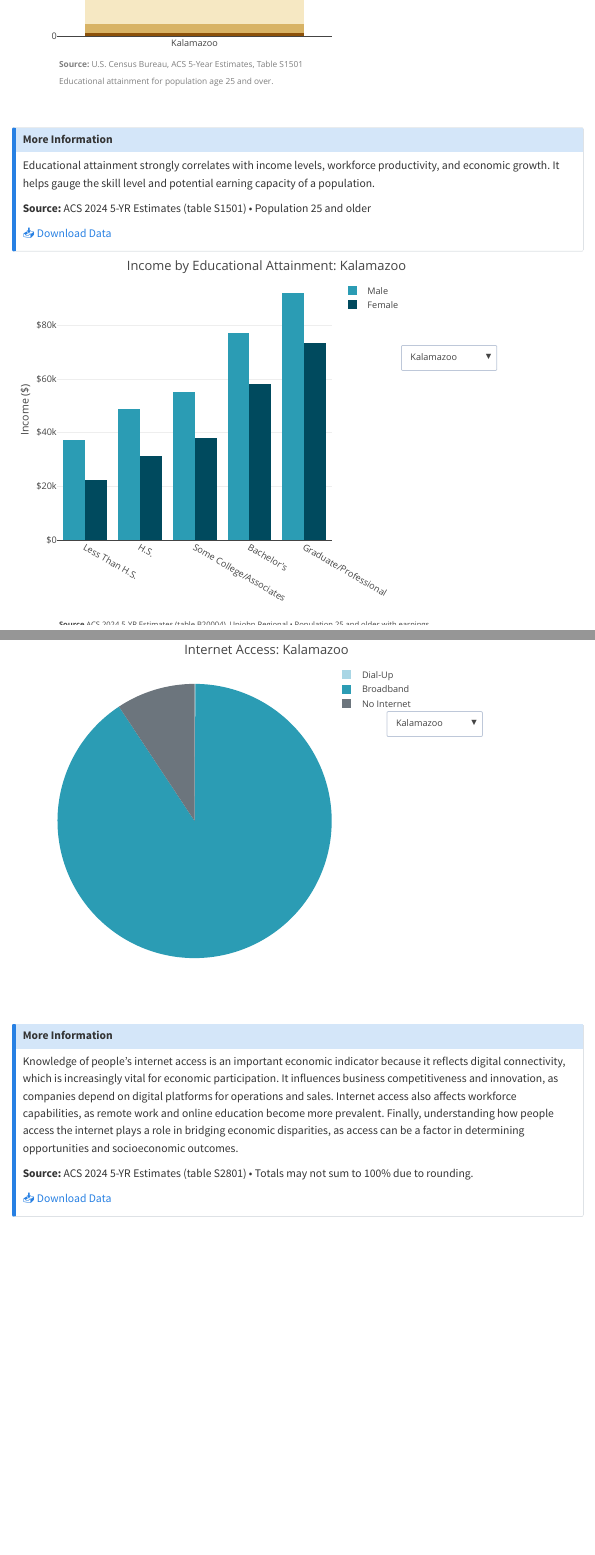
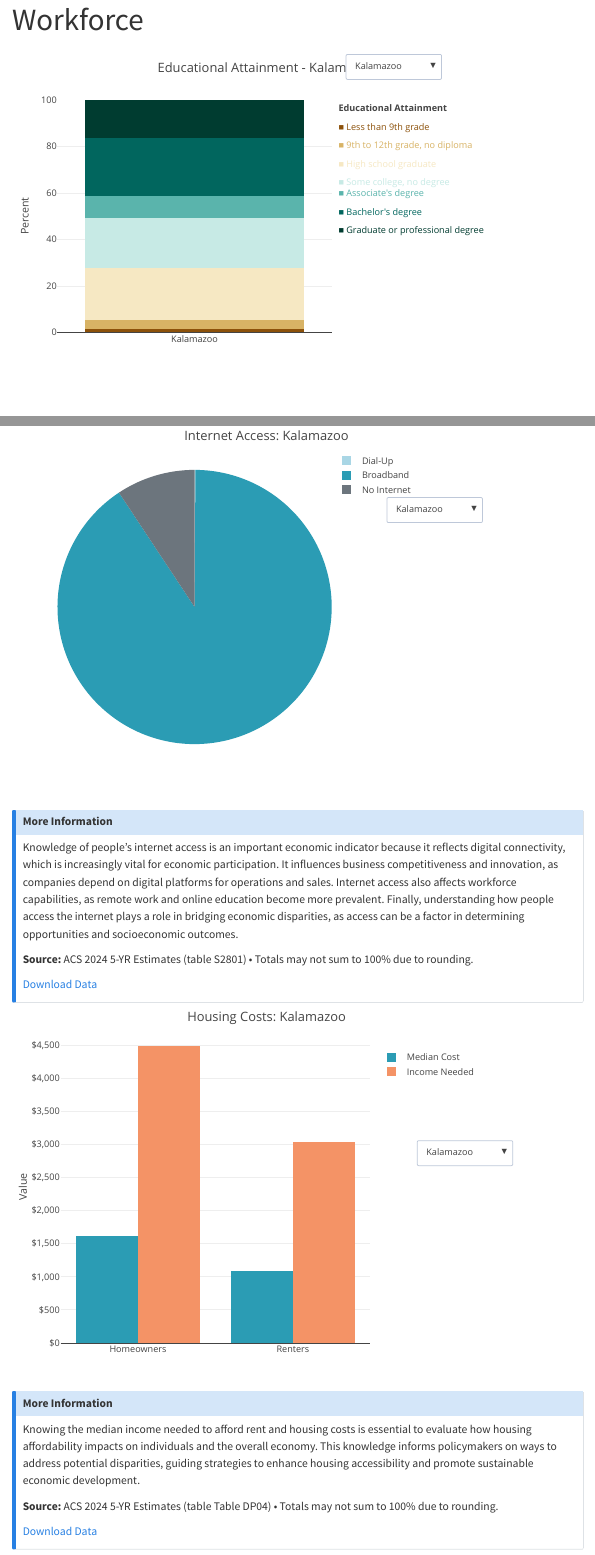
Before and after one commit to UpjohnRegional/regional-datahub, a Quarto document (workforce.qmd): the page in a window 1100 px wide, from 410 px down before the commit and from 20 px down after it, and a second part further down, joined at a grey line. Rendered offline with R 4.5, knitr and Pandoc in place of Quarto, with nearby package versions; menus at the side of the page are left out.

Commit message:
Update dashboard

````diff
--- a/workforce.qmd
+++ b/workforce.qmd
@@ -159,29 +159,7 @@
   ),
   showlegend = FALSE,
   annotations = legend_annotations <- c(
-  legend_annotations,
-  list(
-    list(
-      x = 0,
-      y = -0.15,
-      xref = "paper",
-      yref = "paper",
-      text = "<b>Source:</b> U.S. Census Bureau, ACS 5-Year Estimates, Table S1501",
-      showarrow = FALSE,
-      xanchor = "left",
-      font = list(size = 11, color = "gray")
-    ),
-    list(
-      x = 0,
-      y = -0.22,
-      xref = "paper",
-      yref = "paper",
-      text = "Educational attainment for population age 25 and over.",
-      showarrow = FALSE,
-      xanchor = "left",
-      font = list(size = 11, color = "gray")
-    )
-  )
+  legend_annotations
 ),
 
   margin = list(r = 250, b = 100)
@@ -877,6 +855,152 @@
 library(dplyr)
 library(plotly)
 
+library(plotly)
+library(dplyr)
+library(tidyr)
 
+housing <- readRDS("data/monthlyIncomeNeededToAffordHousing.rds")
+
+housing_long <- housing %>%
+  pivot_longer(
+    cols = c(`Median Cost`, `Income Needed to Afford Cost`),
+    names_to = "Measure",
+    values_to = "Value"
+  )
+
+housing_long$Measure <- factor(
+  housing_long$Measure,
+  levels = c(
+    "Median Cost",
+    "Income Needed to Afford Cost"
+  )
+)
+
+colors <- c(
+  "Median Cost" = "#2B9CB4",
+  "Income Needed to Afford Cost" = "#F49366"
+)
+
+counties <- unique(housing_long$NAME)
+
+init <- counties[1]
+
+df_init <- housing_long %>%
+  filter(NAME == init)
+
+p <- plot_ly()
+
+p <- p %>%
+  add_bars(
+    data = df_init %>% filter(Measure == "Median Cost"),
+    x = ~variable,
+    y = ~Value,
+    name = "Median Cost",
+    marker = list(color = colors["Median Cost"])
+  ) %>%
+  add_bars(
+    data = df_init %>% filter(Measure == "Income Needed to Afford Cost"),
+    x = ~variable,
+    y = ~Value,
+    name = "Income Needed",
+    marker = list(color = colors["Income Needed to Afford Cost"])
+  )
+
+buttons <- lapply(seq_along(counties), function(i) {
+
+  df <- housing_long %>%
+    filter(NAME == counties[i])
+
+  median_df <- df %>%
+    filter(Measure == "Median Cost")
+
+  income_df <- df %>%
+    filter(Measure == "Income Needed to Afford Cost")
+
+  list(
+    method = "update",
+    args = list(
+      list(
+        x = list(median_df$variable,
+                 income_df$variable),
+        y = list(median_df$Value,
+                 income_df$Value)
+      ),
+      list(
+        title = paste(
+          "Housing Costs:",
+          counties[i]
+        )
+      )
+    ),
+    label = counties[i]
+  )
+
+})
+
+p %>%
+  layout(
+    barmode = "group",
+
+    title = paste(
+      "Housing Costs:",
+      init
+    ),
+
+    xaxis = list(
+      title = ""
+    ),
+
+    yaxis = list(
+      tickprefix = "$",
+      separatethousands = TRUE
+    ),
+
+    legend = list(
+      orientation = "v",
+      x = 1.02,
+      y = 0.95,
+      xanchor = "left",
+      yanchor = "top"
+    ),
+
+    updatemenus = list(
+      list(
+        buttons = buttons,
+        active = 0,
+        x = 1.15,
+        y = 0.65,
+        xanchor = "left"
+      )
+    ),
+
+    annotations = list(
+      list(
+        text = "<b>Source</b> ACS 2024 5-Year Estimates (DP04), Upjohn Regional",
+        xref = "paper",
+        yref = "paper",
+        x = 0,
+        y = -0.30,
+        showarrow = FALSE,
+        xanchor = "left",
+        font = list(size = 10)
+      )
+    ),
+
+    margin = list(
+      r = 180
+    )
+  ) %>%
+  config(displayModeBar = FALSE)
 
 ```
+
+::: {.callout-note collapse="true" appearance="minimal"}
+## More Information
+
+Knowing the median income needed to afford rent and housing costs is essential to evaluate how housing affordability impacts on individuals and the overall economy. This knowledge informs policymakers on ways to address potential disparities, guiding strategies to enhance housing accessibility and promote sustainable economic development.
+
+**Source:**  ACS 2024 5-YR Estimates (table Table DP04)  • Totals may not sum to 100% due to rounding.
+
+[Download Data](data_download/monthlyIncomeNeededToAffordHousing.csv){download="internetAccess.csv"}
+:::
````
Also changed, not shown: business.qmd (+6 -83 lines), equity.qmd (+4 -0 lines), index.qmd (+1 -1 lines), .quarto/idx/business.qmd.json, .quarto/idx/index.qmd.json, workforce.qmd (10 more changed lines), 7 other files.
